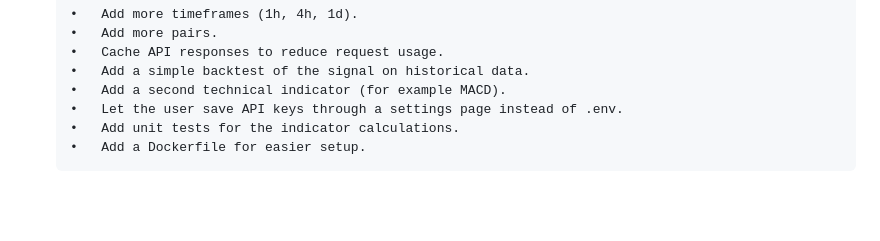
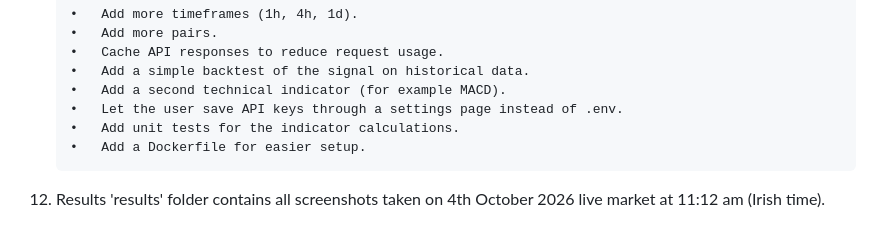
Before and after one commit to dr-raziq/Forex-dashboard, a Markdown page: README.md, the part around the change. GitHub-like rendering; blank space fills up the shorter version.

```diff
--- a/README.md
+++ b/README.md
@@ -130,3 +130,7 @@ It is a single-page tool: pick a pair, the page reloads, and you see the current
         •	Let the user save API keys through a settings page instead of .env.
         •	Add unit tests for the indicator calculations.
         •	Add a Dockerfile for easier setup.
+
+
+12. Results
+    'results' folder contains all screenshots taken on 4th October 2026 live market at 11:12 am (Irish time).
```
